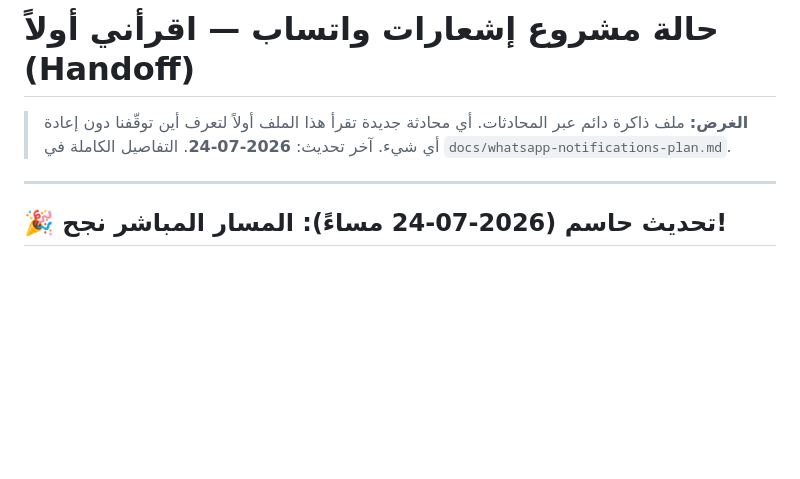
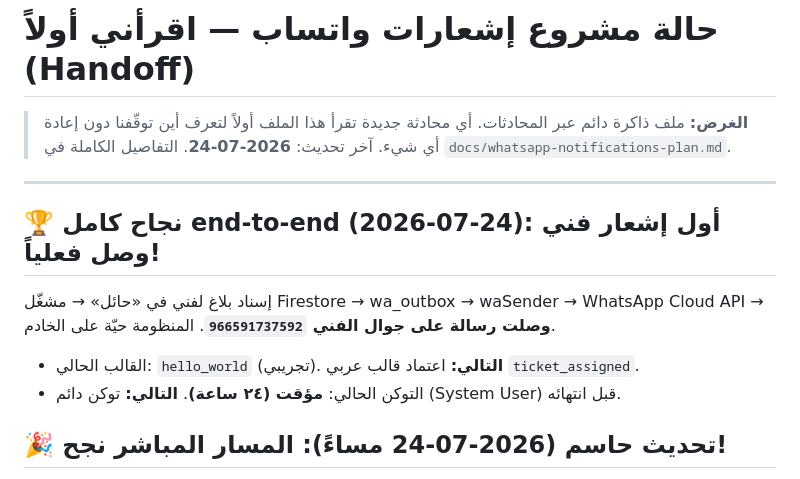
Before and after one commit to islamokasha1-cloud/Fast-buildings-maintenance-, a Markdown page: docs/whatsapp-notifications-STATUS.md, the part around the change. Drawn GitHub-style; blank space fills up the shorter version.

Commit message:
docs: 🏆 نجاح end-to-end — أول إشعار واتساب فني وصل فعلياً
Co-Authored-By: Claude Opus 4.8 <noreply@anthropic.com>
Claude-Session: https://claude.ai/code/session_014E78XStnHQCn5cLBcavQNn

```diff
--- a/docs/whatsapp-notifications-STATUS.md
+++ b/docs/whatsapp-notifications-STATUS.md
@@ -5,6 +5,12 @@
 > التفاصيل الكاملة في `docs/whatsapp-notifications-plan.md`.
 
 ---
+
+## 🏆 نجاح كامل end-to-end (2026-07-24): أول إشعار فني وصل فعلياً!
+إسناد بلاغ لفني في «حائل» → مشغّل Firestore → wa_outbox → waSender → WhatsApp Cloud API
+→ **وصلت رسالة على جوال الفني `966591737592`**. المنظومة حيّة على الخادم.
+- القالب الحالي: `hello_world` (تجريبي). **التالي:** اعتماد قالب عربي `ticket_assigned`.
+- التوكن الحالي: **مؤقت (٢٤ ساعة)**. **التالي:** توكن دائم (System User) قبل انتهائه.
 
 ## 🎉 تحديث حاسم (2026-07-24 مساءً): المسار المباشر نجح!
 
```
